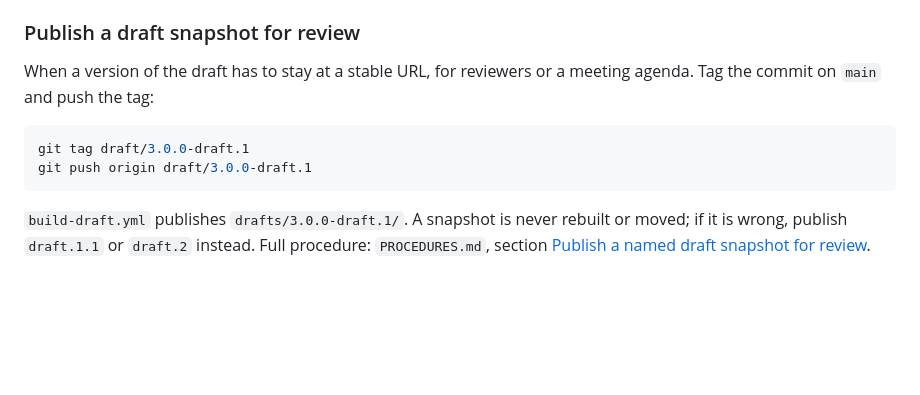
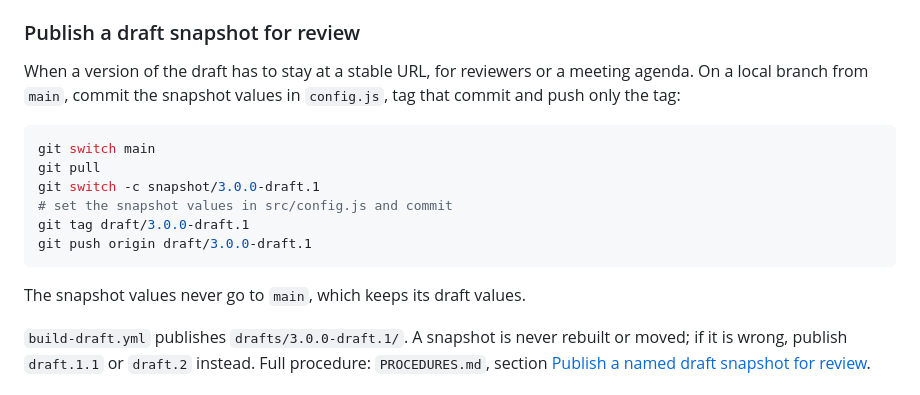
Before and after one commit to tamtamresearch/poc-mobilityDCAT-AP, a Markdown page: README.md, the part around the change. Rendered like a GitHub page; blank space fills up the shorter version.

````diff
--- a/README.md
+++ b/README.md
@@ -160,12 +160,19 @@ Full procedure: `PROCEDURES.md`, section [Edit the current draft](PROCEDURES.md#
 ### Publish a draft snapshot for review
 
 When a version of the draft has to stay at a stable URL, for reviewers or a
-meeting agenda. Tag the commit on `main` and push the tag:
+meeting agenda. On a local branch from `main`, commit the snapshot values in
+`config.js`, tag that commit and push only the tag:
 
 ```sh
+git switch main
+git pull
+git switch -c snapshot/3.0.0-draft.1
+# set the snapshot values in src/config.js and commit
 git tag draft/3.0.0-draft.1
 git push origin draft/3.0.0-draft.1
 ```
+
+The snapshot values never go to `main`, which keeps its draft values.
 
 `build-draft.yml` publishes `drafts/3.0.0-draft.1/`. A snapshot is never rebuilt
 or moved; if it is wrong, publish `draft.1.1` or `draft.2` instead.
````
Also changed, not shown: FIX-README.md (+2 -1 lines), PROCEDURES.md (+22 -7 lines).
